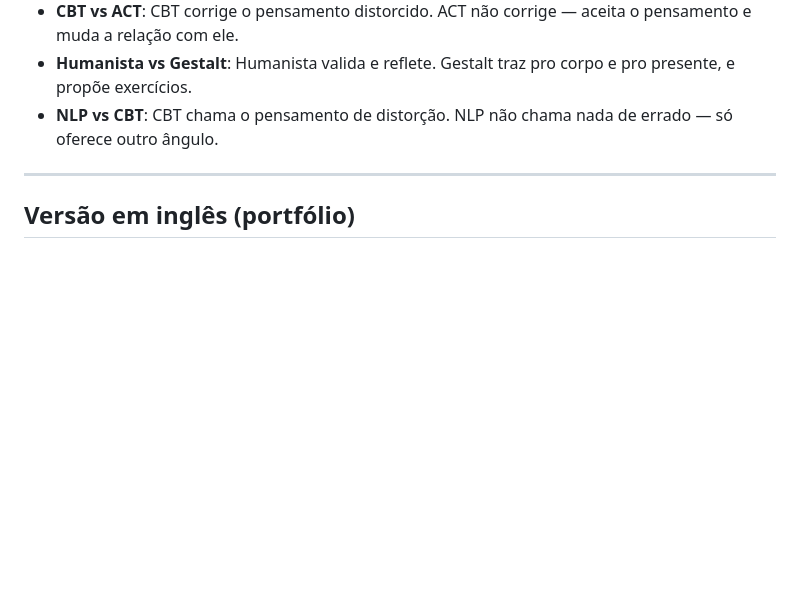
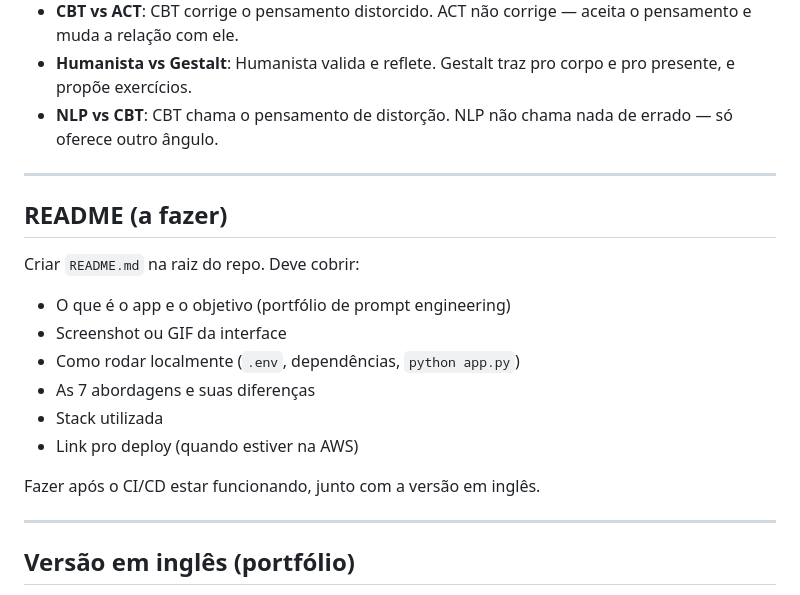
Before and after one commit to eliah-shammah-projects/-psych-ai-chat, a Markdown page: CLAUDE.md, the part around the change. Drawn GitHub-style; blank space fills up the shorter version.

Commit message:
docs: add README plan to CLAUDE.md
Co-Authored-By: Claude Sonnet 4.6 <noreply@anthropic.com>

```diff
--- a/CLAUDE.md
+++ b/CLAUDE.md
@@ -75,6 +75,20 @@ Foco: demonstrar prompt engineering com personas complexas e contrastantes (port
 - **CBT vs ACT**: CBT corrige o pensamento distorcido. ACT não corrige — aceita o pensamento e muda a relação com ele.
 - **Humanista vs Gestalt**: Humanista valida e reflete. Gestalt traz pro corpo e pro presente, e propõe exercícios.
 - **NLP vs CBT**: CBT chama o pensamento de distorção. NLP não chama nada de errado — só oferece outro ângulo.
+
+---
+
+## README (a fazer)
+
+Criar `README.md` na raiz do repo. Deve cobrir:
+- O que é o app e o objetivo (portfólio de prompt engineering)
+- Screenshot ou GIF da interface
+- Como rodar localmente (`.env`, dependências, `python app.py`)
+- As 7 abordagens e suas diferenças
+- Stack utilizada
+- Link pro deploy (quando estiver na AWS)
+
+Fazer após o CI/CD estar funcionando, junto com a versão em inglês.
 
 ---
 
```
